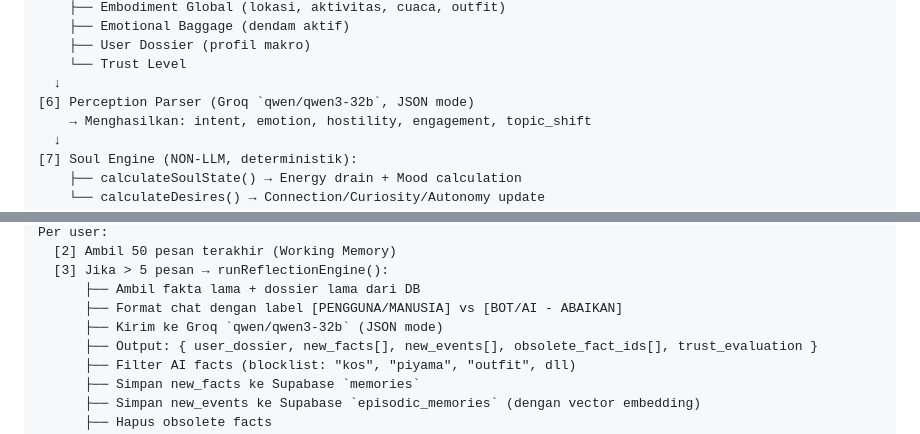
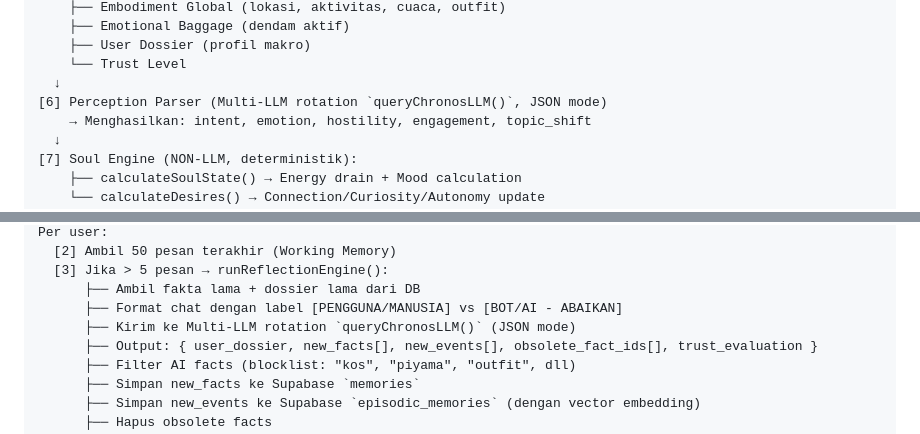
Before and after one commit to aronisme/airish-chatbot, a Markdown page: AIRISH_SOUL_V3_ARCHITECTURE.md, 2 parts joined by grey strips. Drawn GitHub-style.

```diff
--- a/AIRISH_SOUL_V3_ARCHITECTURE.md
+++ b/AIRISH_SOUL_V3_ARCHITECTURE.md
@@ -85,7 +85,7 @@ User Chat Masuk
     ├── User Dossier (profil makro)
     └── Trust Level
   ↓
-[6] Perception Parser (Groq `qwen/qwen3-32b`, JSON mode)
+[6] Perception Parser (Multi-LLM rotation `queryChronosLLM()`, JSON mode)
     → Menghasilkan: intent, emotion, hostility, engagement, topic_shift
   ↓
 [7] Soul Engine (NON-LLM, deterministik):
@@ -179,7 +179,7 @@ Per user:
   [3] Jika > 5 pesan → runReflectionEngine():
       ├── Ambil fakta lama + dossier lama dari DB
       ├── Format chat dengan label [PENGGUNA/MANUSIA] vs [BOT/AI - ABAIKAN]
-      ├── Kirim ke Groq `qwen/qwen3-32b` (JSON mode)
+      ├── Kirim ke Multi-LLM rotation `queryChronosLLM()` (JSON mode)
       ├── Output: { user_dossier, new_facts[], new_events[], obsolete_fact_ids[], trust_evaluation }
       ├── Filter AI facts (blocklist: "kos", "piyama", "outfit", dll)
       ├── Simpan new_facts ke Supabase `memories`
```
Also changed, not shown: other parts of AIRISH_SOUL_V3_ARCHITECTURE.md (+17 -21 lines), README.md (+2 -0 lines).
